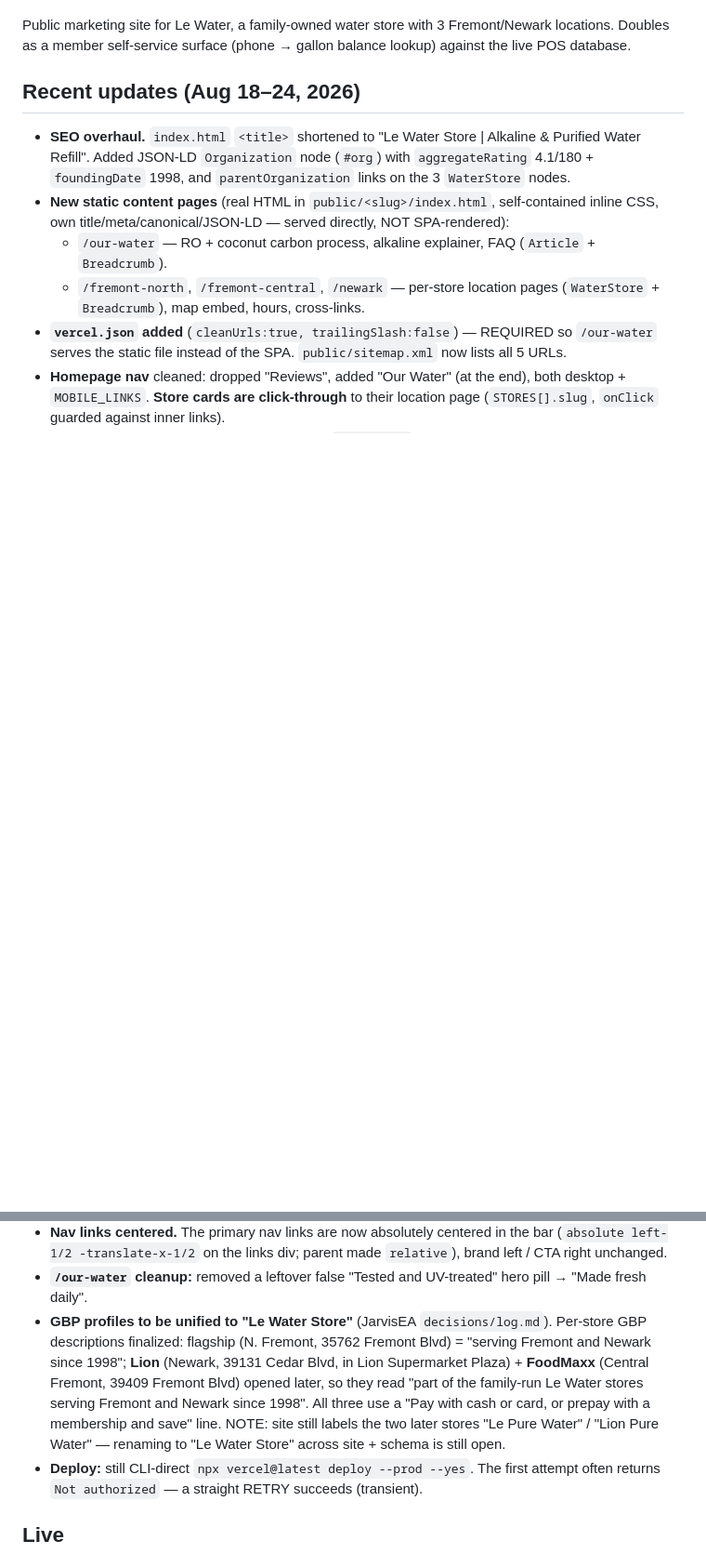
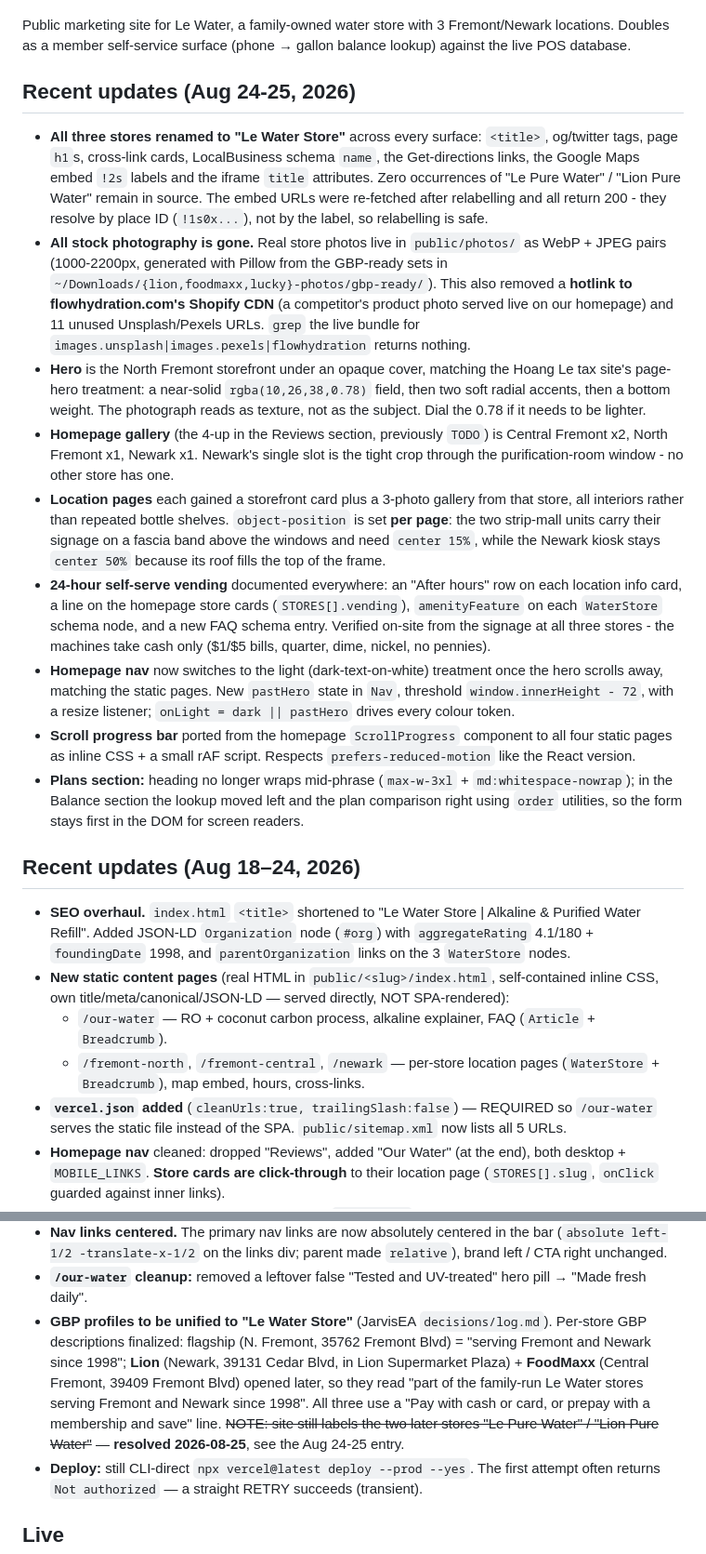
Before and after one commit to ivince918/le-water, a Markdown page: HANDOFF.md, 2 parts joined by grey strips. Shown at 93% size. Rendered like a GitHub page; blank space fills up the shorter version.

```diff
--- a/HANDOFF.md
+++ b/HANDOFF.md
@@ -5,6 +5,18 @@ _Last updated: 2026-08-24_
 Public marketing site for Le Water, a family-owned water store with 3 Fremont/Newark
 locations. Doubles as a member self-service surface (phone → gallon balance lookup)
 against the live POS database.
+
+## Recent updates (Aug 24-25, 2026)
+
+- **All three stores renamed to "Le Water Store"** across every surface: `<title>`, og/twitter tags, page `h1`s, cross-link cards, LocalBusiness schema `name`, the Get-directions links, the Google Maps embed `!2s` labels and the iframe `title` attributes. Zero occurrences of "Le Pure Water" / "Lion Pure Water" remain in source. The embed URLs were re-fetched after relabelling and all return 200 - they resolve by place ID (`!1s0x...`), not by the label, so relabelling is safe.
+- **All stock photography is gone.** Real store photos live in `public/photos/` as WebP + JPEG pairs (1000-2200px, generated with Pillow from the GBP-ready sets in `~/Downloads/{lion,foodmaxx,lucky}-photos/gbp-ready/`). This also removed a **hotlink to flowhydration.com's Shopify CDN** (a competitor's product photo served live on our homepage) and 11 unused Unsplash/Pexels URLs. `grep` the live bundle for `images.unsplash|images.pexels|flowhydration` returns nothing.
+- **Hero** is the North Fremont storefront under an opaque cover, matching the Hoang Le tax site's page-hero treatment: a near-solid `rgba(10,26,38,0.78)` field, then two soft radial accents, then a bottom weight. The photograph reads as texture, not as the subject. Dial the 0.78 if it needs to be lighter.
+- **Homepage gallery** (the 4-up in the Reviews section, previously `TODO`) is Central Fremont x2, North Fremont x1, Newark x1. Newark's single slot is the tight crop through the purification-room window - no other store has one.
+- **Location pages** each gained a storefront card plus a 3-photo gallery from that store, all interiors rather than repeated bottle shelves. `object-position` is set **per page**: the two strip-mall units carry their signage on a fascia band above the windows and need `center 15%`, while the Newark kiosk stays `center 50%` because its roof fills the top of the frame.
+- **24-hour self-serve vending** documented everywhere: an "After hours" row on each location info card, a line on the homepage store cards (`STORES[].vending`), `amenityFeature` on each `WaterStore` schema node, and a new FAQ schema entry. Verified on-site from the signage at all three stores - the machines take cash only ($1/$5 bills, quarter, dime, nickel, no pennies).
+- **Homepage nav** now switches to the light (dark-text-on-white) treatment once the hero scrolls away, matching the static pages. New `pastHero` state in `Nav`, threshold `window.innerHeight - 72`, with a resize listener; `onLight = dark || pastHero` drives every colour token.
+- **Scroll progress bar** ported from the homepage `ScrollProgress` component to all four static pages as inline CSS + a small rAF script. Respects `prefers-reduced-motion` like the React version.
+- **Plans section:** heading no longer wraps mid-phrase (`max-w-3xl` + `md:whitespace-nowrap`); in the Balance section the lookup moved left and the plan comparison right using `order` utilities, so the form stays first in the DOM for screen readers.
 
 ## Recent updates (Aug 18–24, 2026)
 
@@ -22,7 +34,7 @@ against the live POS database.
 - **Intro loader** updated to the new brand: the water-splash sequence now reveals the drop logo + "LE WATER STORE" (forced `whitespace-nowrap` — the `.loader-stage` is only 300px wide) + "Premium Water Refill". Loader is desktop-only (`@media` hides it on mobile).
 - **Nav links centered.** The primary nav links are now absolutely centered in the bar (`absolute left-1/2 -translate-x-1/2` on the links div; parent made `relative`), brand left / CTA right unchanged.
 - **`/our-water` cleanup:** removed a leftover false "Tested and UV-treated" hero pill → "Made fresh daily".
-- **GBP profiles to be unified to "Le Water Store"** (JarvisEA `decisions/log.md`). Per-store GBP descriptions finalized: flagship (N. Fremont, 35762 Fremont Blvd) = "serving Fremont and Newark since 1998"; **Lion** (Newark, 39131 Cedar Blvd, in Lion Supermarket Plaza) + **FoodMaxx** (Central Fremont, 39409 Fremont Blvd) opened later, so they read "part of the family-run Le Water stores serving Fremont and Newark since 1998". All three use a "Pay with cash or card, or prepay with a membership and save" line. NOTE: site still labels the two later stores "Le Pure Water" / "Lion Pure Water" — renaming to "Le Water Store" across site + schema is still open.
+- **GBP profiles to be unified to "Le Water Store"** (JarvisEA `decisions/log.md`). Per-store GBP descriptions finalized: flagship (N. Fremont, 35762 Fremont Blvd) = "serving Fremont and Newark since 1998"; **Lion** (Newark, 39131 Cedar Blvd, in Lion Supermarket Plaza) + **FoodMaxx** (Central Fremont, 39409 Fremont Blvd) opened later, so they read "part of the family-run Le Water stores serving Fremont and Newark since 1998". All three use a "Pay with cash or card, or prepay with a membership and save" line. ~~NOTE: site still labels the two later stores "Le Pure Water" / "Lion Pure Water"~~ — **resolved 2026-08-25**, see the Aug 24-25 entry.
 - **Deploy:** still CLI-direct `npx vercel@latest deploy --prod --yes`. The first attempt often returns `Not authorized` — a straight RETRY succeeds (transient).
 
 ## Live
```
Also changed, not shown: other parts of HANDOFF.md (+21 -4 lines).
